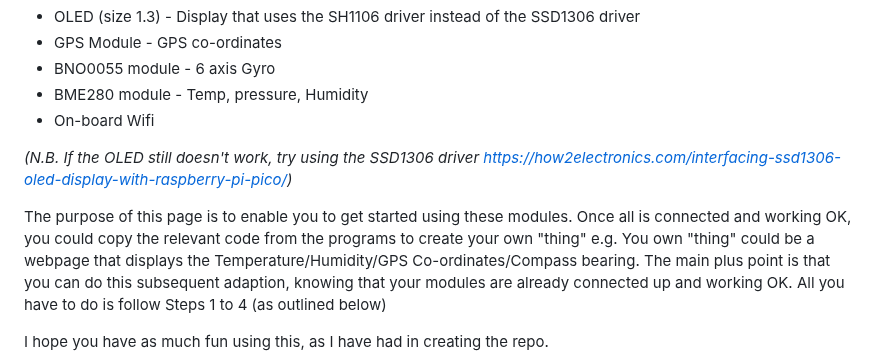
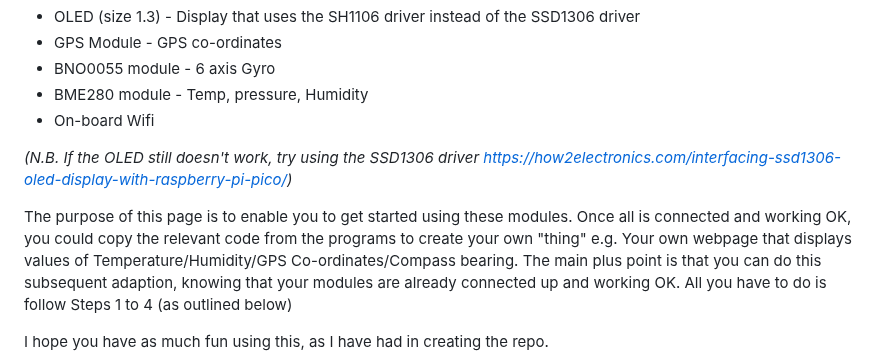
Before and after one commit to CurlyWurly-1/PICO-W-Micropython-examples, a Markdown page: README.md, the part around the change. GitHub-like rendering.

```diff
--- a/README.md
+++ b/README.md
@@ -9,7 +9,7 @@ For the PICO W (RP2040 with WIFI) - A collection of Micropython programs that yo
 _(N.B. If the OLED still doesn't work, try using the SSD1306 driver https://how2electronics.com/interfacing-ssd1306-oled-display-with-raspberry-pi-pico/)_
 
 
-The purpose of this page is to enable you to get started using these modules. Once all is connected and working OK, you could copy the relevant code from the programs to create your own "thing" e.g. You own "thing" could be a webpage that displays the Temperature/Humidity/GPS Co-ordinates/Compass bearing. The main plus point is that you can do this subsequent adaption, knowing that your modules are already connected up and working OK. All you have to do is follow Steps 1 to 4 (as outlined below)
+The purpose of this page is to enable you to get started using these modules. Once all is connected and working OK, you could copy the relevant code from the programs to create your own "thing" e.g. Your own webpage that displays values of Temperature/Humidity/GPS Co-ordinates/Compass bearing. The main plus point is that you can do this subsequent adaption, knowing that your modules are already connected up and working OK. All you have to do is follow Steps 1 to 4 (as outlined below)
 
 I hope you have as much fun using this, as I have had in creating the repo.
 
```
